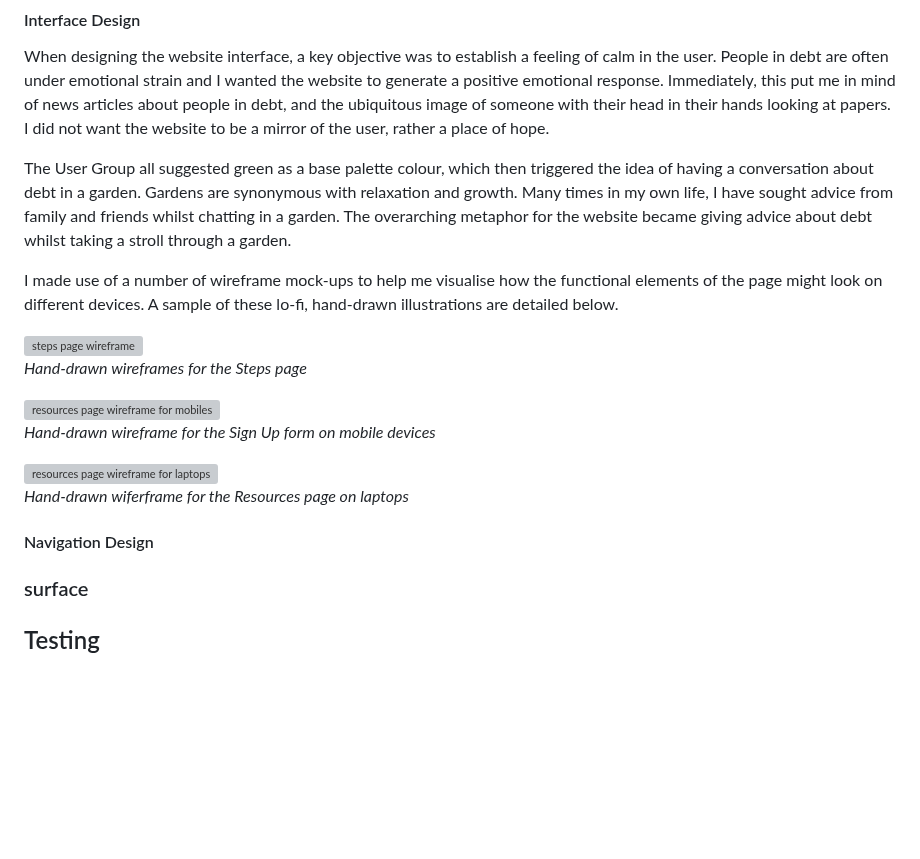
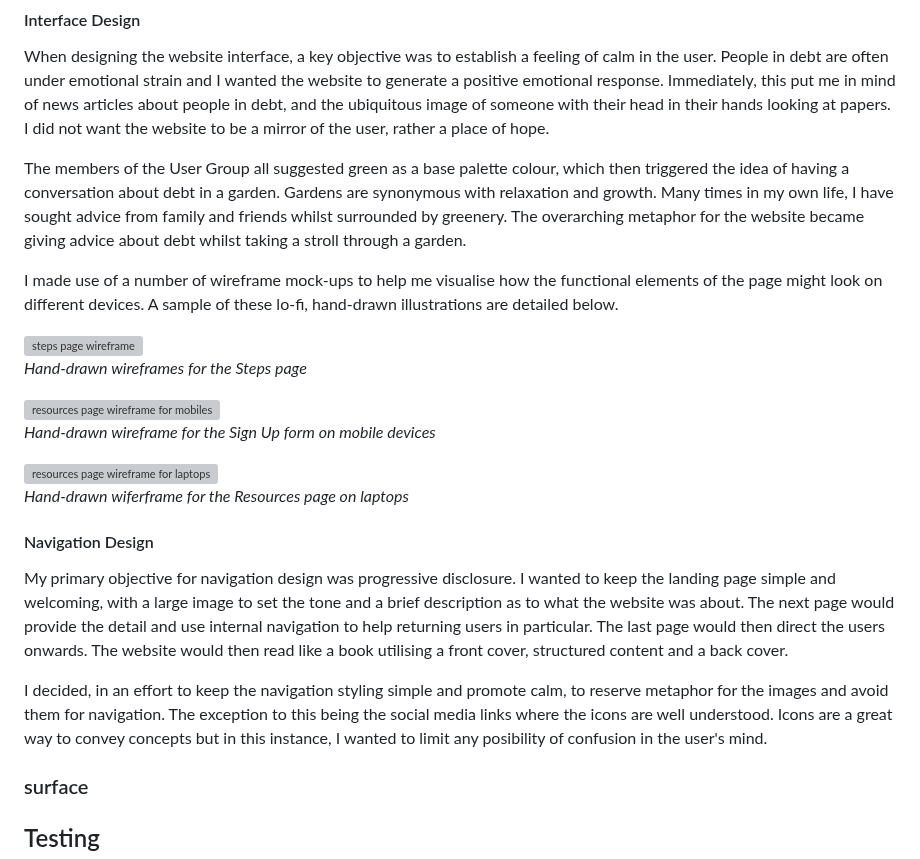
Before and after one commit to Duffew/debt-deliverance, a Markdown page: README.md, the part around the change. Rendered like a GitHub page; blank space fills up the shorter version; grey boxes are pictures that could not be loaded.

Commit message:
docs: add content to dev steps - skeleton

```diff
--- a/README.md
+++ b/README.md
@@ -222,7 +222,7 @@ The Skeleton plane was concerned with the following elements:
 #### Interface Design
 When designing the website interface, a key objective was to establish a feeling of calm in the user. People in debt are often under emotional strain and I wanted the website to generate a positive emotional response. Immediately, this put me in mind of news articles about people in debt, and the ubiquitous image of someone with their head in their hands looking at papers. I did not want the website to be a mirror of the user, rather a place of hope.
 
-The User Group all suggested green as a base palette colour, which then triggered the idea of having a conversation about debt in a garden. Gardens are synonymous with relaxation and growth. Many times in my own life, I have sought advice from family and friends whilst chatting in a garden. The overarching metaphor for the website became giving advice about debt whilst taking a stroll through a garden.
+The members of the User Group all suggested green as a base palette colour, which then triggered the idea of having a conversation about debt in a garden. Gardens are synonymous with relaxation and growth. Many times in my own life, I have sought advice from family and friends whilst surrounded by greenery. The overarching metaphor for the website became giving advice about debt whilst taking a stroll through a garden.
 
 I made use of a number of wireframe mock-ups to help me visualise how the functional elements of the page might look on different devices. A sample of these lo-fi, hand-drawn illustrations are detailed below.
 
@@ -239,7 +239,9 @@ I made use of a number of wireframe mock-ups to help me visualise how the functi
 *Hand-drawn wiferframe for the Resources page on laptops*
 
 #### Navigation Design
+My primary objective for navigation design was progressive disclosure. I wanted to keep the landing page simple and welcoming, with a large image to set the tone and a brief description as to what the website was about. The next page would provide the detail and use internal navigation to help returning users in particular. The last page would then direct the users onwards. The website would then read like a book utilising a front cover, structured content and a back cover.
 
+I decided, in an effort to keep the navigation styling simple and promote calm, to reserve metaphor for the images and avoid them for navigation. The exception to this being the social media links where the icons are well understood. Icons are a great way to convey concepts but in this instance, I wanted to limit any posibility of confusion in the user's mind.
 
 
 ### surface
```
